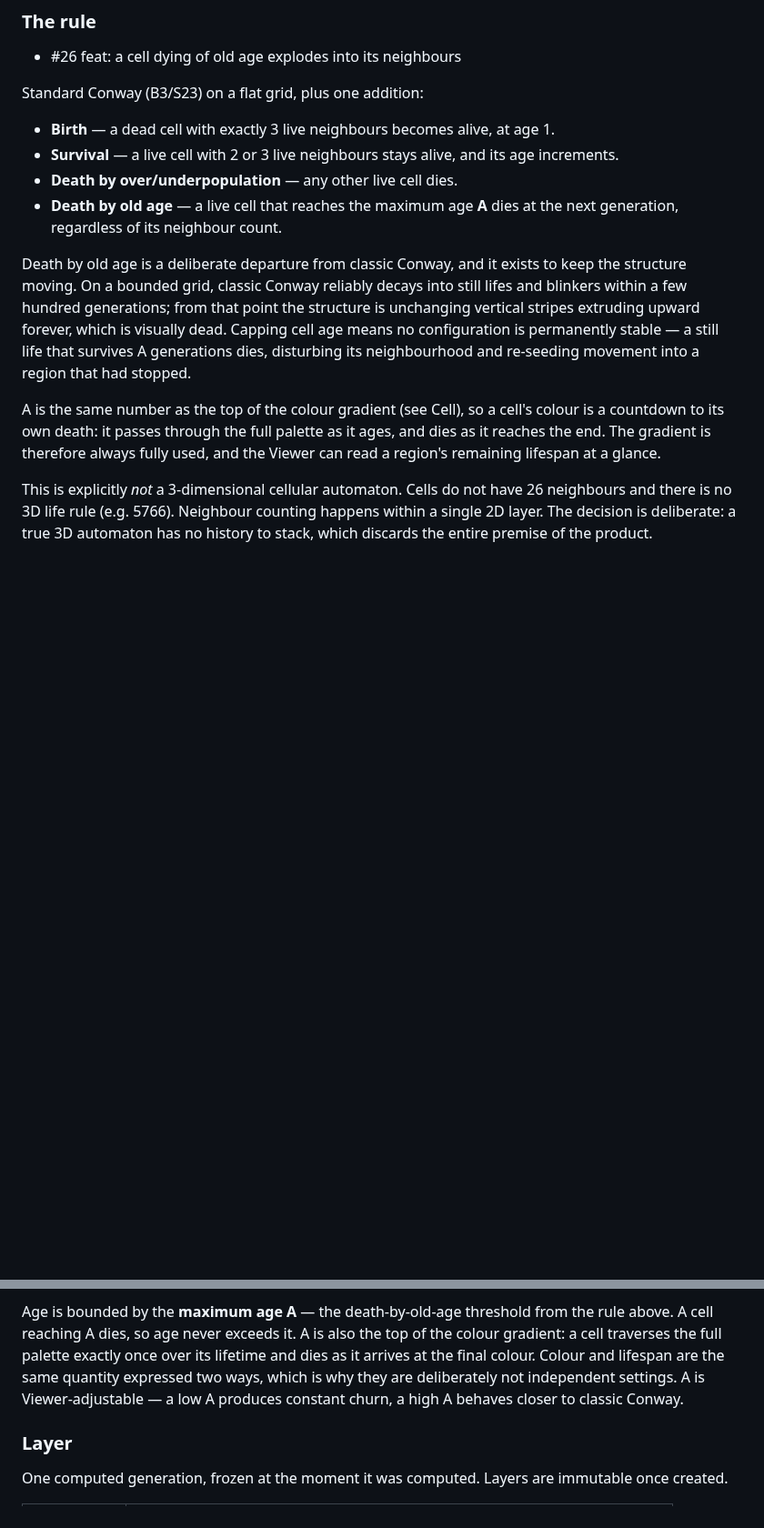
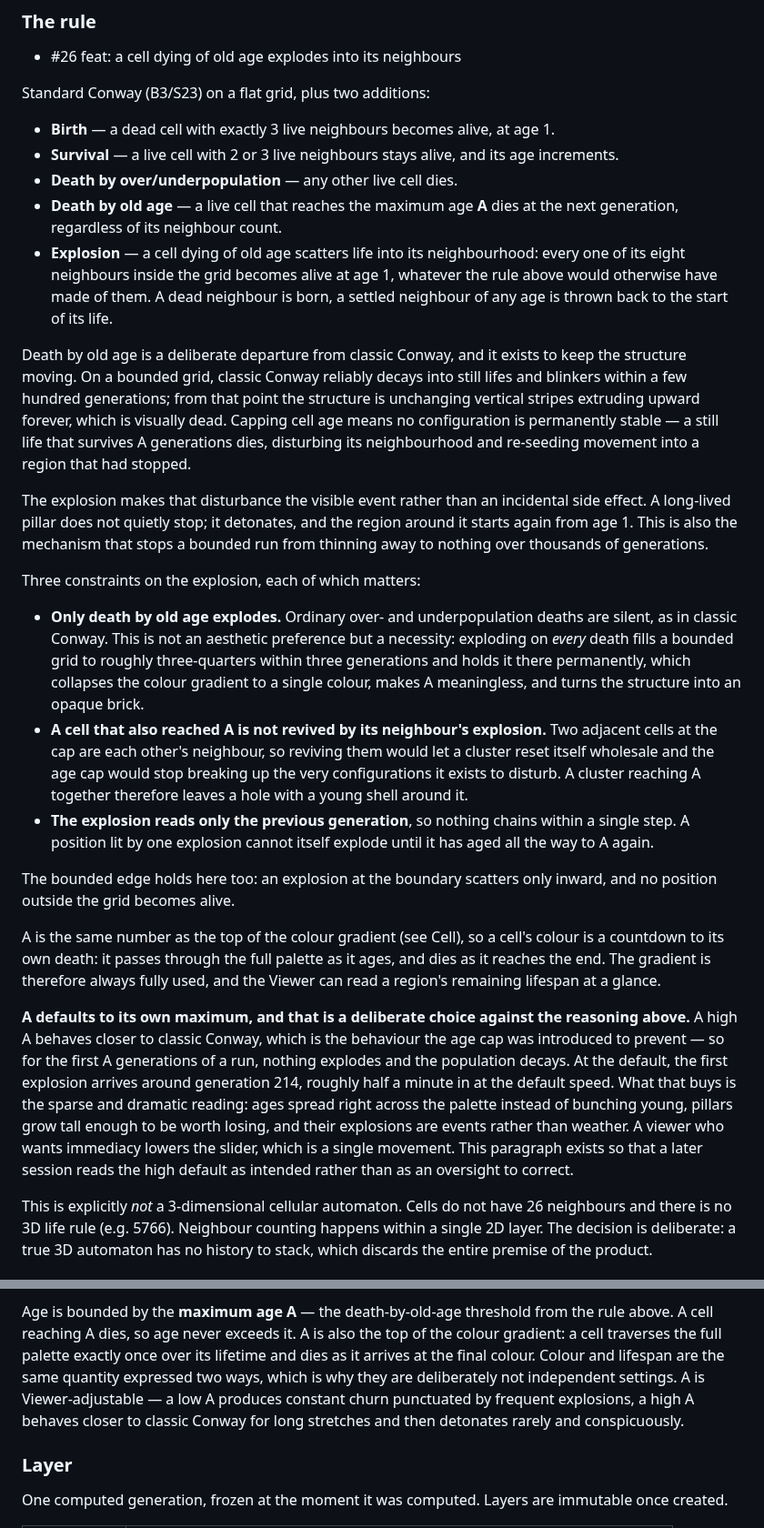
Before and after one commit to WrathZA/3dgol, a Markdown page: .zalwa/prd.md, 2 parts joined by grey strips. Shown at 91% size. GitHub-like rendering; blank space fills up the shorter version.

Commit message:
docs: amend the PRD rule with the Explosion and the A=200 default (issue #26)

```diff
--- a/.zalwa/prd.md
+++ b/.zalwa/prd.md
@@ -33,13 +33,16 @@ it builds.
 
 - #26 feat: a cell dying of old age explodes into its neighbours
 
-Standard Conway (B3/S23) on a flat grid, plus one addition:
+Standard Conway (B3/S23) on a flat grid, plus two additions:
 
 - **Birth** — a dead cell with exactly 3 live neighbours becomes alive, at age 1.
 - **Survival** — a live cell with 2 or 3 live neighbours stays alive, and its age increments.
 - **Death by over/underpopulation** — any other live cell dies.
 - **Death by old age** — a live cell that reaches the maximum age **A** dies at the next generation,
   regardless of its neighbour count.
+- **Explosion** — a cell dying of old age scatters life into its neighbourhood: every one of its eight
+  neighbours inside the grid becomes alive at age 1, whatever the rule above would otherwise have made of
+  them. A dead neighbour is born, a settled neighbour of any age is thrown back to the start of its life.
 
 Death by old age is a deliberate departure from classic Conway, and it exists to keep the structure
 moving. On a bounded grid, classic Conway reliably decays into still lifes and blinkers within a few
@@ -48,9 +51,38 @@ forever, which is visually dead. Capping cell age means no configuration is perm
 life that survives A generations dies, disturbing its neighbourhood and re-seeding movement into a region
 that had stopped.
 
+The explosion makes that disturbance the visible event rather than an incidental side effect. A long-lived
+pillar does not quietly stop; it detonates, and the region around it starts again from age 1. This is also
+the mechanism that stops a bounded run from thinning away to nothing over thousands of generations.
+
+Three constraints on the explosion, each of which matters:
+
+- **Only death by old age explodes.** Ordinary over- and underpopulation deaths are silent, as in classic
+  Conway. This is not an aesthetic preference but a necessity: exploding on *every* death fills a bounded
+  grid to roughly three-quarters within three generations and holds it there permanently, which collapses
+  the colour gradient to a single colour, makes A meaningless, and turns the structure into an opaque brick.
+- **A cell that also reached A is not revived by its neighbour's explosion.** Two adjacent cells at the cap
+  are each other's neighbour, so reviving them would let a cluster reset itself wholesale and the age cap
+  would stop breaking up the very configurations it exists to disturb. A cluster reaching A together
+  therefore leaves a hole with a young shell around it.
+- **The explosion reads only the previous generation**, so nothing chains within a single step. A position
+  lit by one explosion cannot itself explode until it has aged all the way to A again.
+
+The bounded edge holds here too: an explosion at the boundary scatters only inward, and no position outside
+the grid becomes alive.
+
 A is the same number as the top of the colour gradient (see Cell), so a cell's colour is a countdown to
 its own death: it passes through the full palette as it ages, and dies as it reaches the end. The gradient
 is therefore always fully used, and the Viewer can read a region's remaining lifespan at a glance.
+
+**A defaults to its own maximum, and that is a deliberate choice against the reasoning above.** A high A
+behaves closer to classic Conway, which is the behaviour the age cap was introduced to prevent — so for the
+first A generations of a run, nothing explodes and the population decays. At the default, the first
+explosion arrives around generation 214, roughly half a minute in at the default speed. What that buys is
+the sparse and dramatic reading: ages spread right across the palette instead of bunching young, pillars
+grow tall enough to be worth losing, and their explosions are events rather than weather. A viewer who
+wants immediacy lowers the slider, which is a single movement. This paragraph exists so that a later
+session reads the high default as intended rather than as an oversight to correct.
 
 This is explicitly *not* a 3-dimensional cellular automaton. Cells do not have 26 neighbours and there is
 no 3D life rule (e.g. 5766). Neighbour counting happens within a single 2D layer. The decision is
@@ -133,8 +165,8 @@ Age is bounded by the **maximum age A** — the death-by-old-age threshold from
 reaching A dies, so age never exceeds it. A is also the top of the colour gradient: a cell traverses the
 full palette exactly once over its lifetime and dies as it arrives at the final colour. Colour and
 lifespan are the same quantity expressed two ways, which is why they are deliberately not independent
-settings. A is Viewer-adjustable — a low A produces constant churn, a high A behaves closer to classic
-Conway.
+settings. A is Viewer-adjustable — a low A produces constant churn punctuated by frequent explosions, a
+high A behaves closer to classic Conway for long stretches and then detonates rarely and conspicuously.
 
 ### Layer
 
```
Also changed, not shown: other parts of .zalwa/prd.md (+21 -3 lines).
